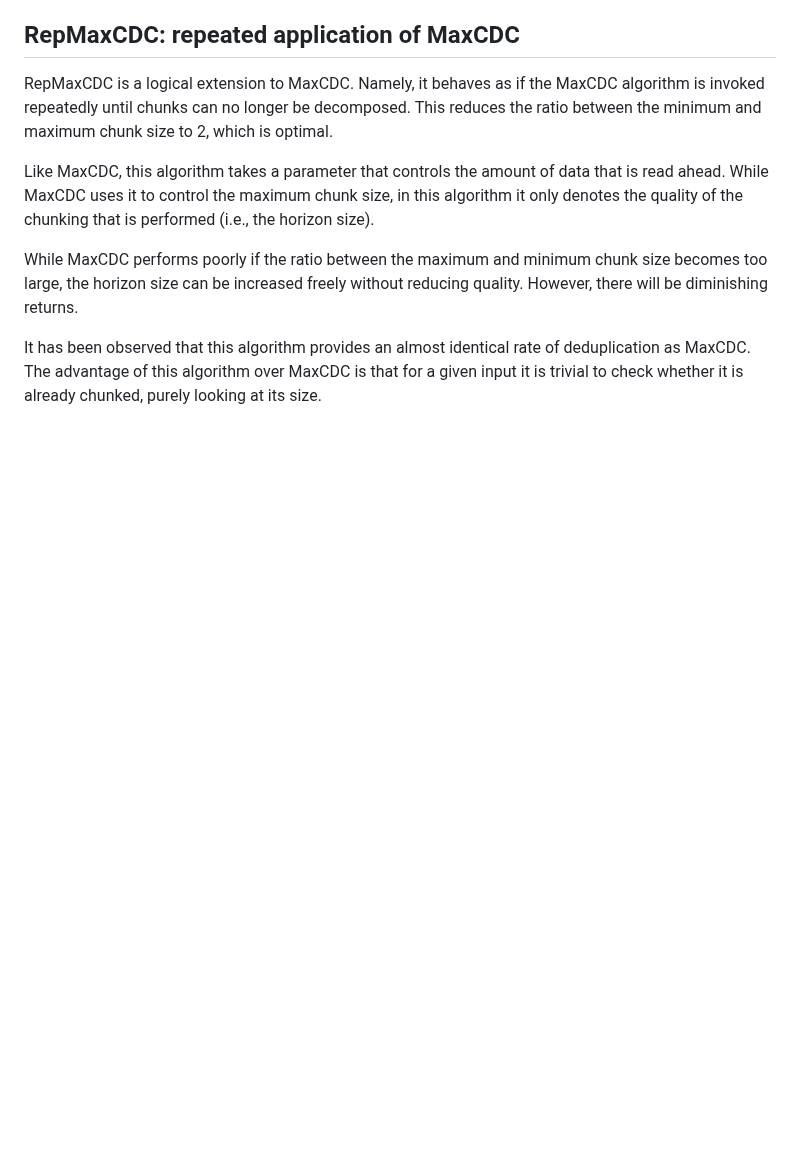
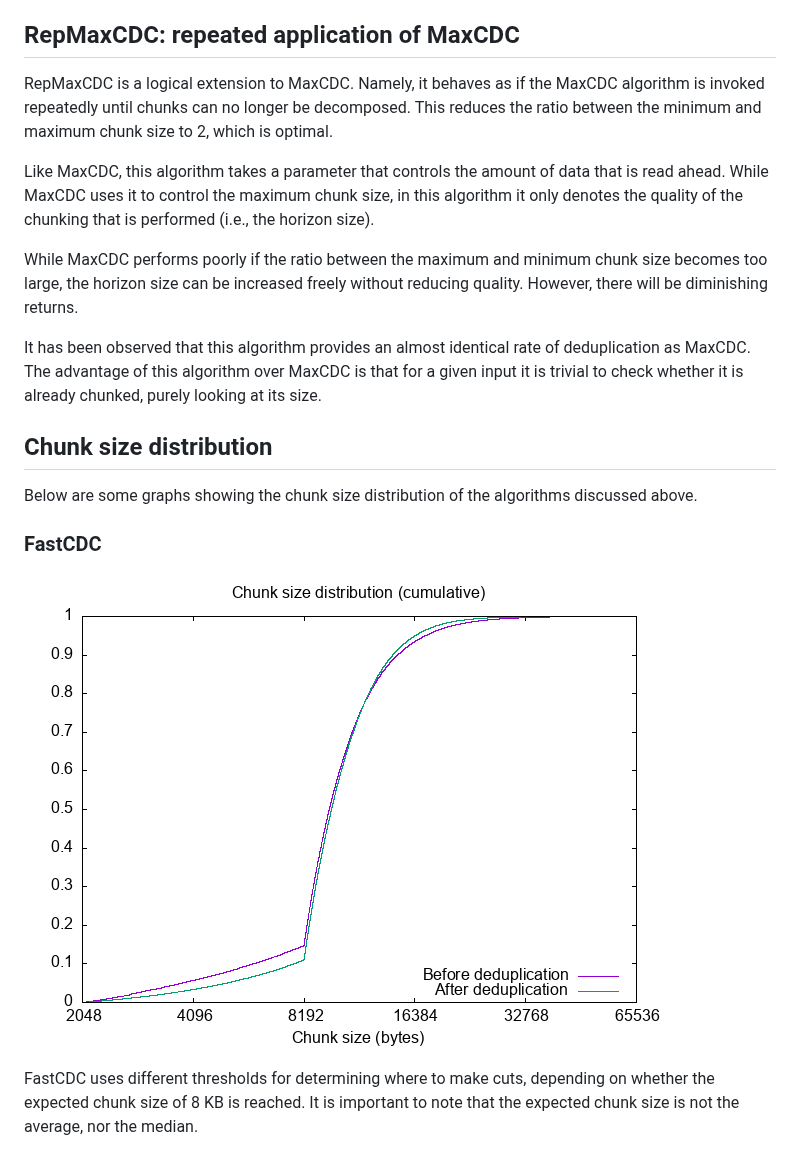
Before and after one commit to buildbarn/go-cdc, a Markdown page: README.md, the part around one of its changes. Drawn GitHub-style; pictures changed too: images/cumulative-sizes-fastcdc.png (added); blank space fills up the shorter version.

Commit message:
Add graphs for the cumulative chunk size distribution

```diff
--- a/README.md
+++ b/README.md
@@ -131,3 +131,18 @@ It has been observed that this algorithm provides an almost identical
 rate of deduplication as MaxCDC. The advantage of this algorithm over
 MaxCDC is that for a given input it is trivial to check whether it is
 already chunked, purely looking at its size.
+
+## Chunk size distribution
+
+Below are some graphs showing the chunk size distribution of the
+algorithms discussed above.
+
+### FastCDC
+
+![Chunk size distribution for FastCDC](/images/cumulative-sizes-fastcdc.png)
+
+FastCDC uses different thresholds for determining where to make cuts,
+depending on whether the expected chunk size of 8 KB is reached. It is
+important to note that the expected chunk size is not the average, nor
+the median.
+
```
Also changed, not shown: other parts of README.md (+19 -0 lines), images/cumulative-sizes-maxcdc.png (added), images/cumulative-sizes-repmaxcdc.png (added), 4 other files.
